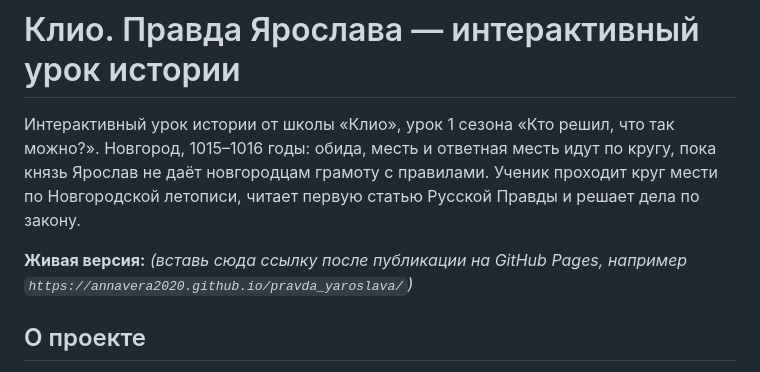
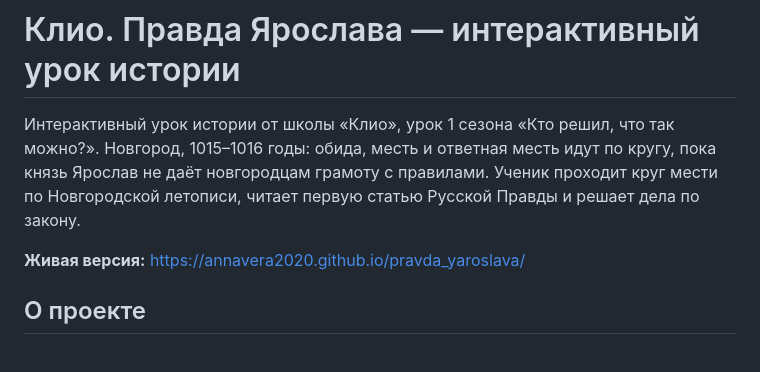
Before and after one commit to Annavera2020/pravda_yaroslava, a Markdown page: README.md, the part around the change. GitHub-like rendering.

Commit message:
Update live version link in README.md

```diff
--- a/README.md
+++ b/README.md
@@ -2,7 +2,7 @@
 
 Интерактивный урок истории от школы «Клио», урок 1 сезона «Кто решил, что так можно?». Новгород, 1015–1016 годы: обида, месть и ответная месть идут по кругу, пока князь Ярослав не даёт новгородцам грамоту с правилами. Ученик проходит круг мести по Новгородской летописи, читает первую статью Русской Правды и решает дела по закону.
 
-**Живая версия:** _(вставь сюда ссылку после публикации на GitHub Pages, например `https://annavera2020.github.io/pravda_yaroslava/`)_
+**Живая версия:** https://annavera2020.github.io/pravda_yaroslava/
 
 ## О проекте
 
```
